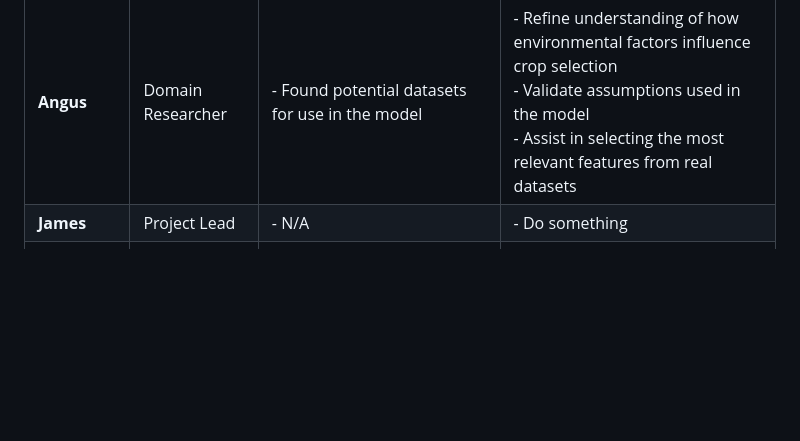
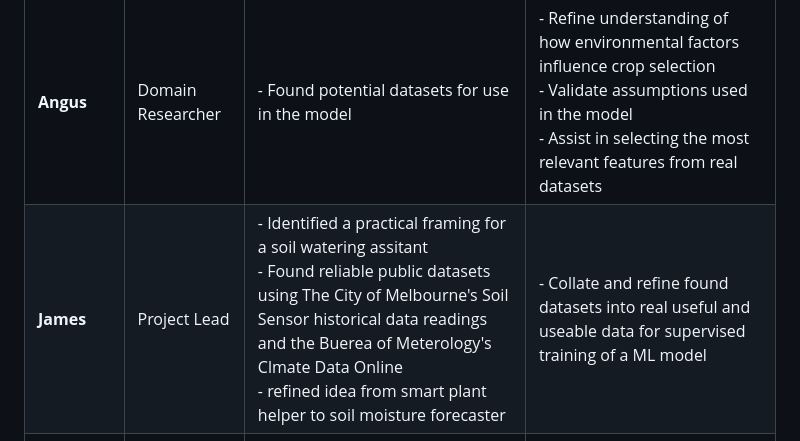
Before and after one commit to anguswyles/Engg2112, a Markdown page: README.md, the part around the change. Rendered like a GitHub page; blank space fills up the shorter version.

Commit message:
Update README.md
updated James' progress

```diff
--- a/README.md
+++ b/README.md
@@ -34,7 +34,7 @@ The aim of this project is to build a simple system that can help farmers make m
 | Team Member | Role              | Completed                                                                                                                                                                         | Next steps                                                                                                                                                                                          |
 | ----------- | ----------------- | --------------------------------------------------------------------------------------------------------------------------------------------------------------------------------- | --------------------------------------------------------------------------------------------------------------------------------------------------------------------------------------------------- |
 | **Angus**   | Domain Researcher | - Found potential datasets for use in the model                                                                                                                                   | - Refine understanding of how environmental factors influence crop selection <br> - Validate assumptions used in the model <br> - Assist in selecting the most relevant features from real datasets |
-| **James**   | Project Lead      | - N/A                                                                                                                                                                             | - Do something                                                                                                                                                                                      |
+| **James**   | Project Lead      | - Identified a practical framing for a soil watering assitant <br> - Found reliable public datasets using The City of Melbourne's Soil Sensor historical data readings and the Buerea of Meterology's Clmate Data Online <br>  - refined idea from smart plant helper to soil moisture forecaster                                                                                                                                                                       | - Collate and refine found datasets into real useful and useable data for supervised training of a ML model                                                                                                                                                                                      |
 | **Oscar**   | ML Engineer       | - Built an initial baseline machine learning model <br> - Generated synthetic data for testing <br> - Evaluated model performance using basic metrics                             | - Improve model performance and structure <br> - Implement cross-validation and tuning <br> - Adapt model to work with real-world data <br> - Test implementation of image machine learning         |
 | **Byron**   | Data Engineer     | - Identified relevant factors affecting crop growth (soil, moisture, etc.) <br> - Researched key agricultural concepts and terminology <br> - Investigated potential data sources | - Source and clean a real dataset <br> - Build a reliable data pipeline <br> - Ensure data is formatted correctly for model input                                                                   |
 
```
